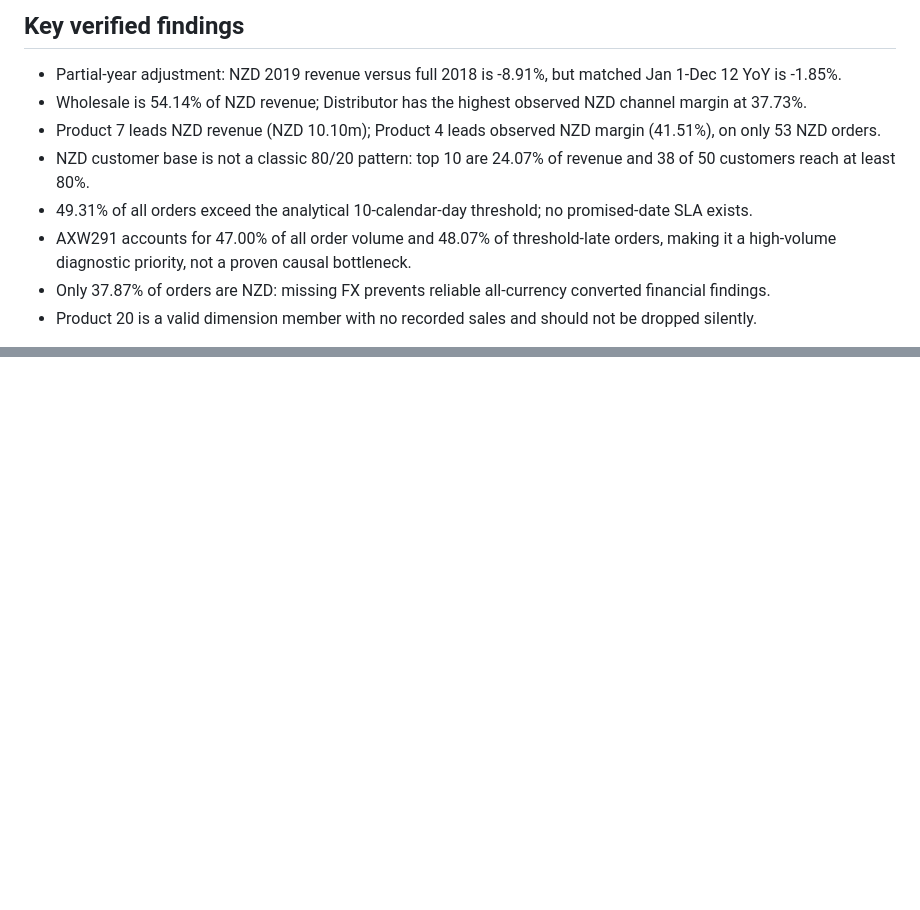
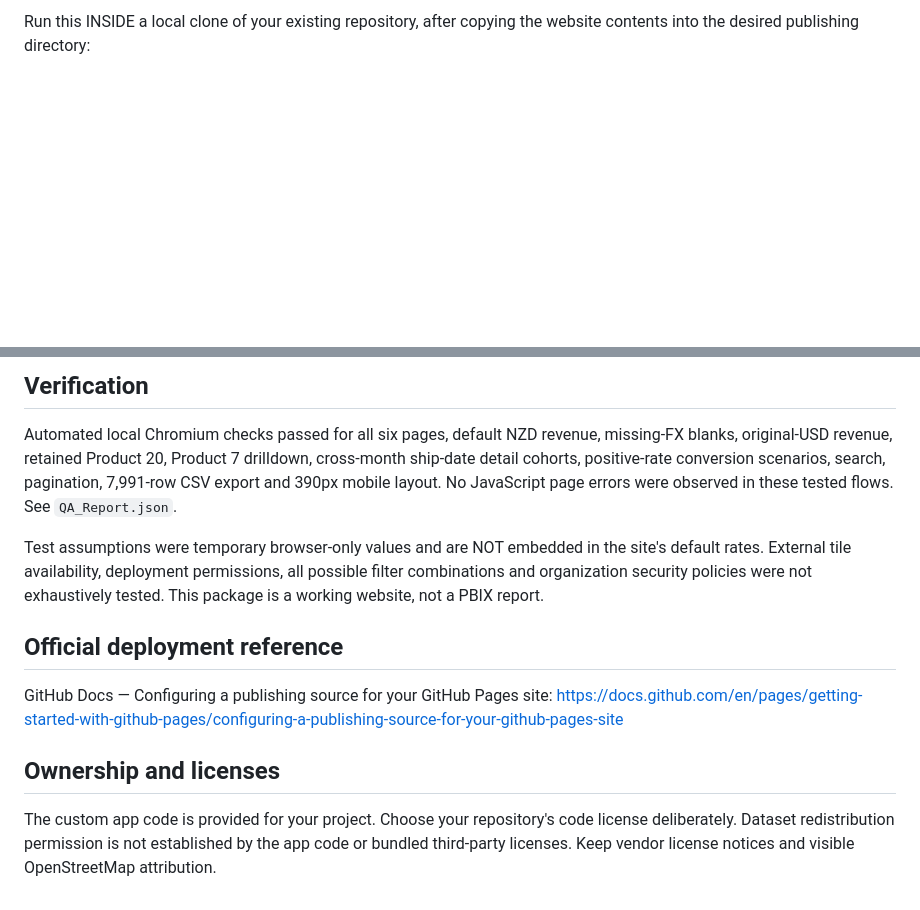
Before and after one commit to suyashchoudhary123-hub/campfly-sales-operations-analytics, a Markdown page: README.md, 2 parts joined by grey strips. Drawn GitHub-style; blank space fills up the shorter version.

```diff
--- a/README.md
+++ b/README.md
@@ -38,11 +39,3 @@ NZD reporting target. NZD=1; non-NZD rates are deliberately missing until docume
 
-## Key verified findings
-- Partial-year adjustment: NZD 2019 revenue versus full 2018 is -8.91%, but matched Jan 1-Dec 12 YoY is -1.85%.
-- Wholesale is 54.14% of NZD revenue; Distributor has the highest observed NZD channel margin at 37.73%.
-- Product 7 leads NZD revenue (NZD 10.10m); Product 4 leads observed NZD margin (41.51%), on only 53 NZD orders.
-- NZD customer base is not a classic 80/20 pattern: top 10 are 24.07% of revenue and 38 of 50 customers reach at least 80%.
-- 49.31% of all orders exceed the analytical 10-calendar-day threshold; no promised-date SLA exists.
-- AXW291 accounts for 47.00% of all order volume and 48.07% of threshold-late orders, making it a high-volume diagnostic priority, not a proven causal bottleneck.
-- Only 37.87% of orders are NZD: missing FX prevents reliable all-currency converted financial findings.
-- Product 20 is a valid dimension member with no recorded sales and should not be dropped silently.
+Run this INSIDE a local clone of your existing repository, after copying the website contents into the desired publishing directory:
 
@@ -98,0 +103,14 @@ MIT. See `LICENSE`.
+## Verification
+
+Automated local Chromium checks passed for all six pages, default NZD revenue, missing-FX blanks, original-USD revenue, retained Product 20, Product 7 drilldown, cross-month ship-date detail cohorts, positive-rate conversion scenarios, search, pagination, 7,991-row CSV export and 390px mobile layout. No JavaScript page errors were observed in these tested flows. See `QA_Report.json`.
+
+Test assumptions were temporary browser-only values and are NOT embedded in the site's default rates. External tile availability, deployment permissions, all possible filter combinations and organization security policies were not exhaustively tested. This package is a working website, not a PBIX report.
+
+## Official deployment reference
+
+GitHub Docs — Configuring a publishing source for your GitHub Pages site:
+https://docs.github.com/en/pages/getting-started-with-github-pages/configuring-a-publishing-source-for-your-github-pages-site
+
+## Ownership and licenses
+
+The custom app code is provided for your project. Choose your repository's code license deliberately. Dataset redistribution permission is not established by the app code or bundled third-party licenses. Keep vendor license notices and visible OpenStreetMap attribution.
```
Also changed, not shown: other parts of README.md (+87 -75 lines).
